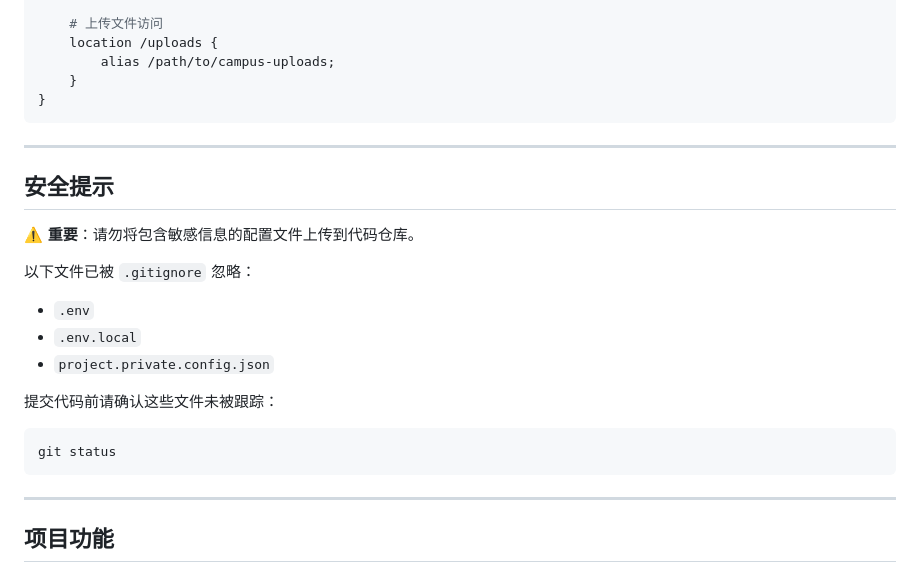
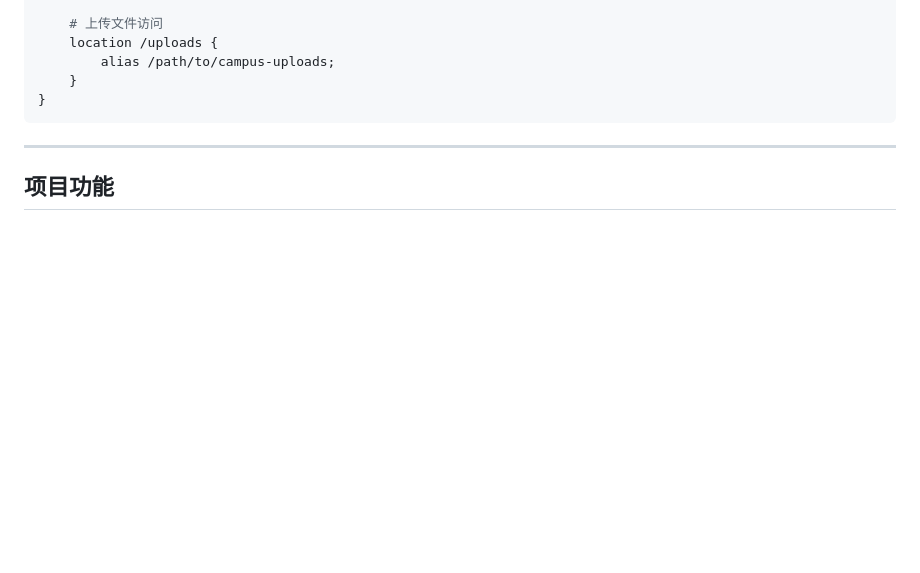
Before and after one commit to leinaer/campus-facility-review, a Markdown page: README.md, the part around the change. Drawn GitHub-style; blank space fills up the shorter version.

````diff
--- a/README.md
+++ b/README.md
@@ -357,23 +357,6 @@ server {
 
 ---
 
-## 安全提示
-
-⚠️ **重要**：请勿将包含敏感信息的配置文件上传到代码仓库。
-
-以下文件已被 `.gitignore` 忽略：
-
-- `.env`
-- `.env.local`
-- `project.private.config.json`
-
-提交代码前请确认这些文件未被跟踪：
-
-```bash
-git status
-```
-
----
 
 ## 项目功能
 
````
